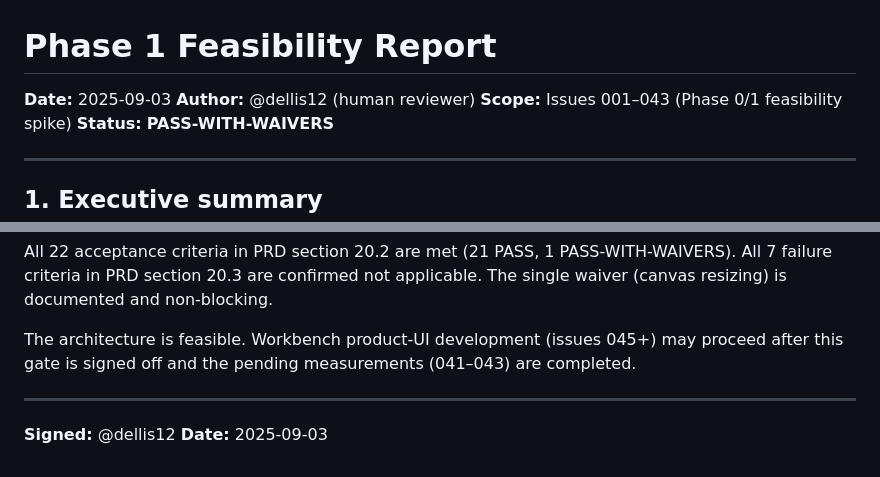
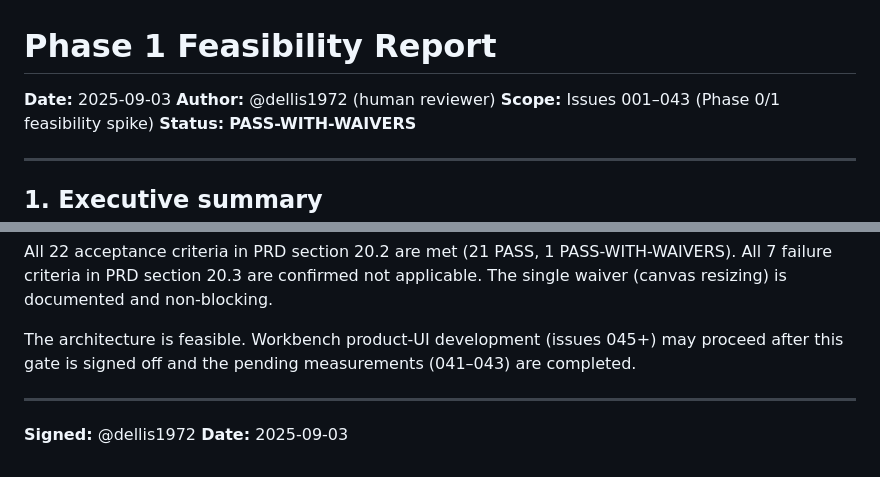
Before and after one commit to infinitespace-studios/Playground, a Markdown page: docs/feasibility-report.md, 2 parts joined by grey strips. Rendered like a GitHub page.

```diff
--- a/docs/feasibility-report.md
+++ b/docs/feasibility-report.md
@@ -1,7 +1,7 @@
 # Phase 1 Feasibility Report
 
 **Date:** 2025-09-03
-**Author:** @dellis12 (human reviewer)
+**Author:** @dellis1972 (human reviewer)
 **Scope:** Issues 001–043 (Phase 0/1 feasibility spike)
 **Status:** **PASS-WITH-WAIVERS**
 
@@ -200,5 +200,5 @@ The architecture is feasible. Workbench product-UI development (issues 045+) may
 
 ---
 
-**Signed:** @dellis12
+**Signed:** @dellis1972
 **Date:** 2025-09-03
```
Also changed, not shown: issues/044-approve-phase1-feasibility-gate.md (+4 -4 lines).
